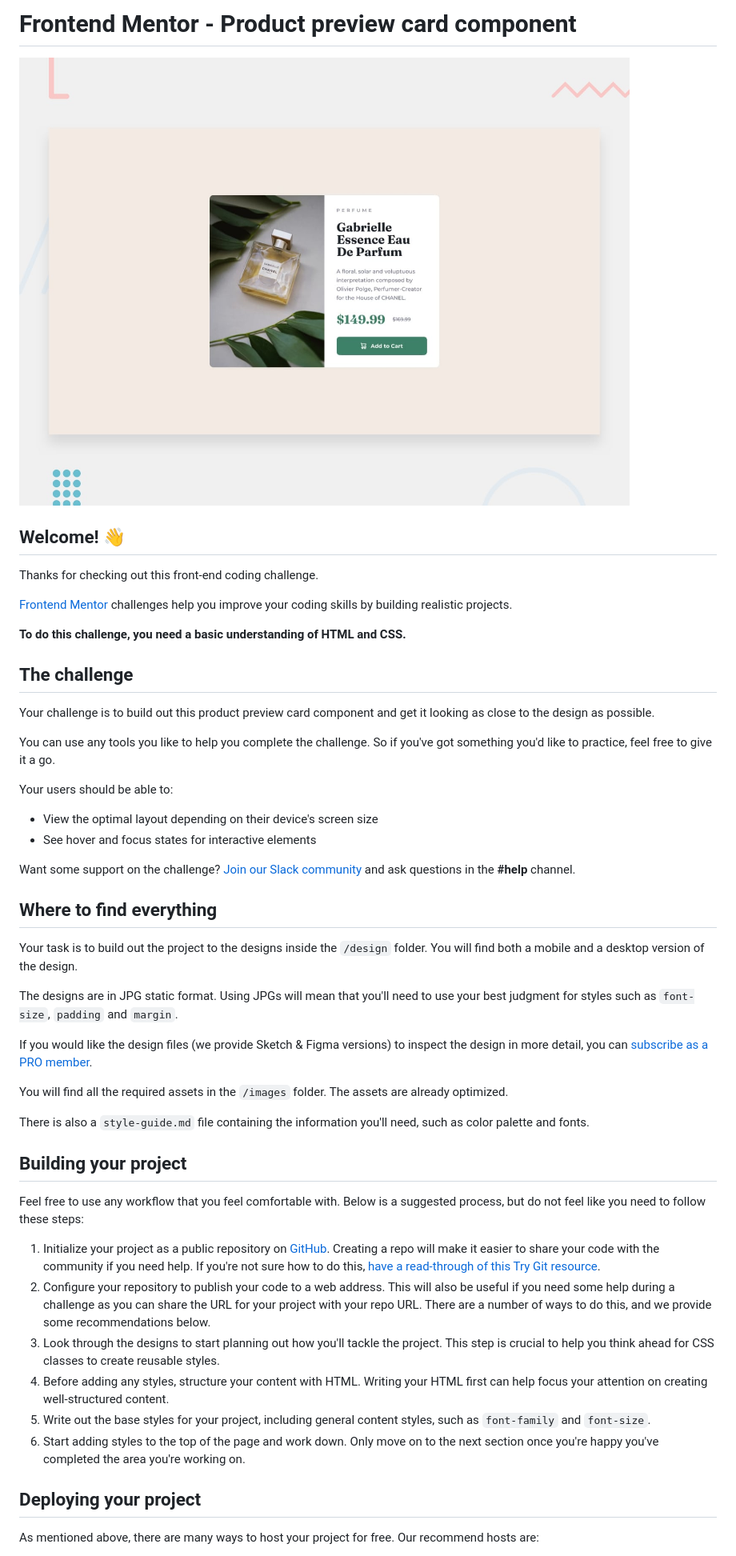
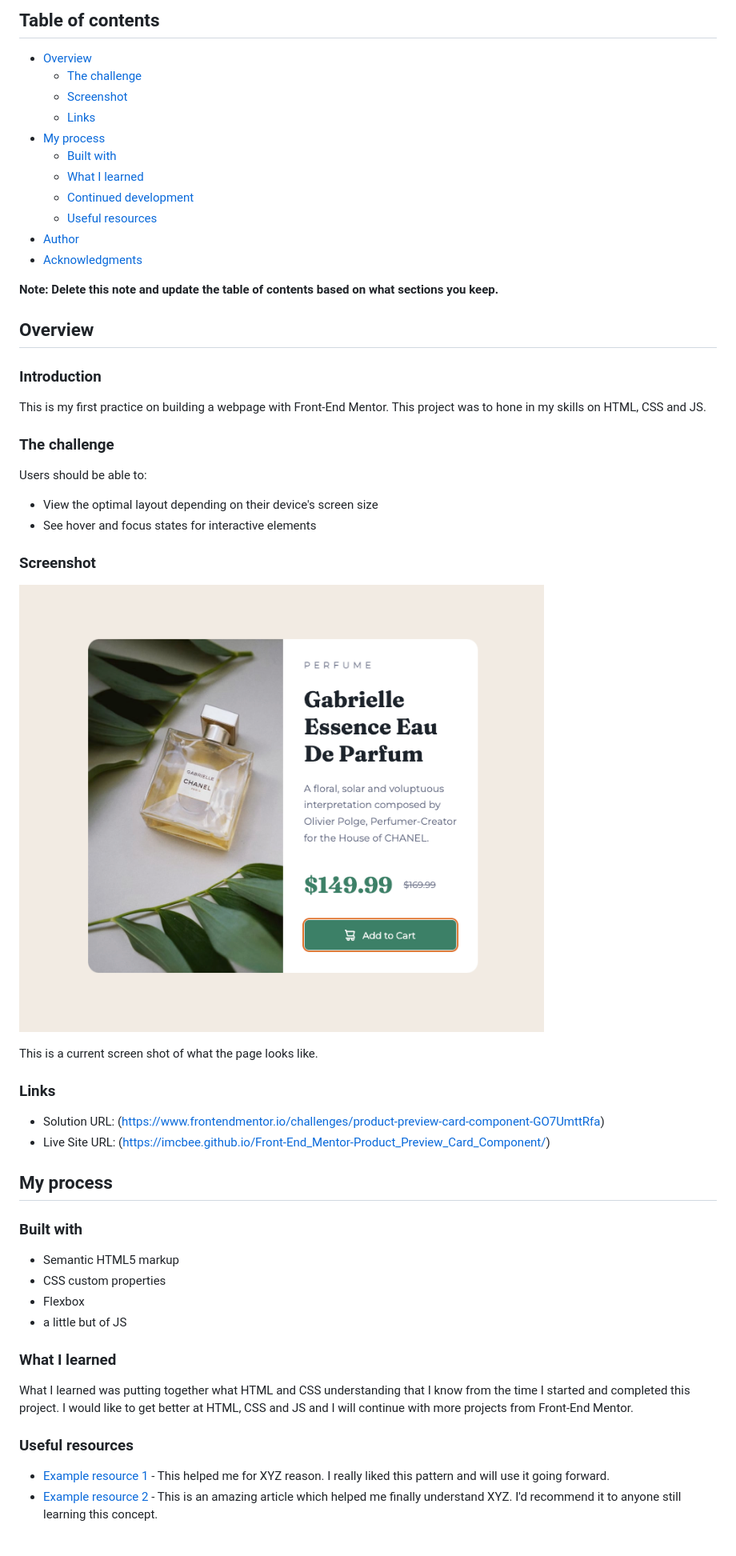
Before and after one commit to imcbee/Front-End_Mentor-Product_Preview_Card_Component, a Markdown page: README.md, the part around the change printed below. Shown: that part at 80% size. Rendered like a GitHub page; pictures changed too: screenshot.png (added).

```diff
--- a/README.md
+++ b/README.md
@@ -1,52 +1,58 @@
-# Frontend Mentor - Product preview card component
+## Table of contents
 
-![Design preview for the Product preview card component coding challenge](./design/desktop-preview.jpg)
+- [Overview](#overview)
+  - [The challenge](#the-challenge)
+  - [Screenshot](#screenshot)
+  - [Links](#links)
+- [My process](#my-process)
+  - [Built with](#built-with)
+  - [What I learned](#what-i-learned)
+  - [Continued development](#continued-development)
+  - [Useful resources](#useful-resources)
+- [Author](#author)
+- [Acknowledgments](#acknowledgments)
 
-## Welcome! 👋
+**Note: Delete this note and update the table of contents based on what sections you keep.**
 
-Thanks for checking out this front-end coding challenge.
+## Overview
 
-[Frontend Mentor](https://www.frontendmentor.io) challenges help you improve your coding skills by building realistic projects.
+### Introduction
 
-**To do this challenge, you need a basic understanding of HTML and CSS.**
+This is my first practice on building a webpage with Front-End Mentor.  This project was to hone in my skills on HTML, CSS and JS.
 
-## The challenge
+### The challenge
 
-Your challenge is to build out this product preview card component and get it looking as close to the design as possible.
-
-You can use any tools you like to help you complete the challenge. So if you've got something you'd like to practice, feel free to give it a go.
-
-Your users should be able to:
+Users should be able to:
 
 - View the optimal layout depending on their device's screen size
 - See hover and focus states for interactive elements
 
-Want some support on the challenge? [Join our Slack community](https://www.frontendmentor.io/slack) and ask questions in the **#help** channel.
+### Screenshot
 
-## Where to find everything
+![](./screenshot.png)
 
-Your task is to build out the project to the designs inside the `/design` folder. You will find both a mobile and a desktop version of the design.
+This is a current screen shot of what the page looks like.
 
-The designs are in JPG static format. Using JPGs will mean that you'll need to use your best judgment for styles such as `font-size`, `padding` and `margin`.
+### Links
 
-If you would like the design files (we provide Sketch & Figma versions) to inspect the design in more detail, you can [subscribe as a PRO member](https://www.frontendmentor.io/pro).
+- Solution URL: (https://www.frontendmentor.io/challenges/product-preview-card-component-GO7UmttRfa)
+- Live Site URL: (https://imcbee.github.io/Front-End_Mentor-Product_Preview_Card_Component/)
 
-You will find all the required assets in the `/images` folder. The assets are already optimized.
+## My process
 
-There is also a `style-guide.md` file containing the information you'll need, such as color palette and fonts.
+### Built with
 
-## Building your project
+- Semantic HTML5 markup
+- CSS custom properties
+- Flexbox
+- a little but of JS
 
-Feel free to use any workflow that you feel comfortable with. Below is a suggested process, but do not feel like you need to follow these steps:
+### What I learned
 
-1. Initialize your project as a public repository on [GitHub](https://github.com/). Creating a repo will make it easier to share your code with the community if you need help. If you're not sure how to do this, [have a read-through of this Try Git resource](https://try.github.io/).
-2. Configure your repository to publish your code to a web address. This will also be useful if you need some help during a challenge as you can share the URL for your project with your repo URL. There are a number of ways to do this, and we provide some recommendations below.
-3. Look through the designs to start planning out how you'll tackle the project. This step is crucial to help you think ahead for CSS classes to create reusable styles.
-4. Before adding any styles, structure your content with HTML. Writing your HTML first can help focus your attention on creating well-structured content.
-5. Write out the base styles for your project, including general content styles, such as `font-family` and `font-size`.
-6. Start adding styles to the top of the page and work down. Only move on to the next section once you're happy you've completed the area you're working on.
+What I learned was putting together what HTML and CSS understanding that I know from the time I started and completed this project.  I would like to get better at HTML, CSS and JS and I will continue with more projects from Front-End Mentor.
 
-## Deploying your project
+### Useful resources
 
-As mentioned above, there are many ways to host your project for free. Our recommend hosts are:
+- [Example resource 1](https://www.example.com) - This helped me for XYZ reason. I really liked this pattern and will use it going forward.
+- [Example resource 2](https://www.example.com) - This is an amazing article which helped me finally understand XYZ. I'd recommend it to anyone still learning this concept.
 
```
Also changed, not shown: other parts of README.md (+4 -36 lines), README-template.md (deleted, +0 -111 lines).
